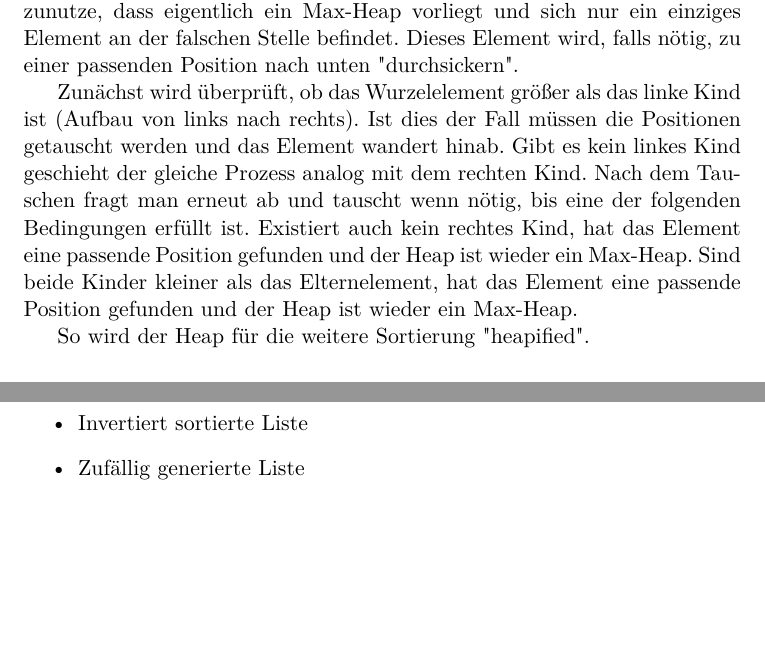
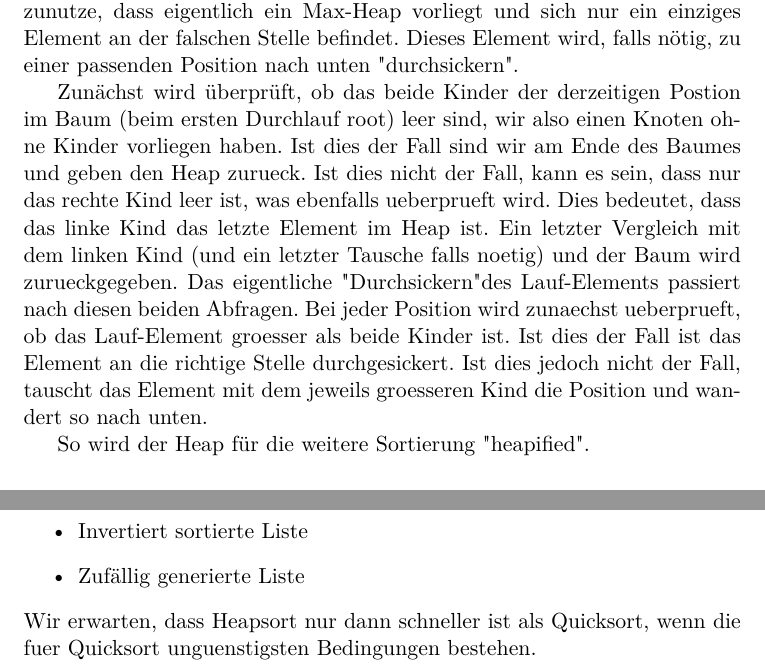
Before and after one commit to hugoppp-uni/Algorithmen-und-Datenstrukturen, a LaTeX document (doc/aufg2/entwurf/Aufgabe2.tex, which reads doc/aufg2/entwurf/aufg2entwurf.tex): two parts of pages 7 and 8 of 15, joined at a grey line, cut so that both start at the same text, the shorter picture padded with empty space. Compiled offline with pdfLaTeX.

Commit message:
heapify im entwurf angepasst

```diff
--- a/doc/aufg2/entwurf/aufg2entwurf.tex
+++ b/doc/aufg2/entwurf/aufg2entwurf.tex
@@ -157,18 +157,15 @@ Stelle befindet.
 Dieses Element wird, falls nötig, zu einer passenden Position nach unten
 "durchsickern".
 
-Zunächst wird überprüft, ob das Wurzelelement größer als das linke Kind
-ist (Aufbau von links nach rechts).
-Ist dies der Fall müssen die Positionen getauscht werden und das Element
-wandert hinab.
-Gibt es kein linkes Kind geschieht der gleiche Prozess analog mit dem
-rechten Kind.
-Nach dem Tauschen fragt man erneut ab und tauscht wenn nötig, bis eine
-der folgenden Bedingungen erfüllt ist.
-Existiert auch kein rechtes Kind, hat das Element eine passende Position
-gefunden und der Heap ist wieder ein Max-Heap.
-Sind beide Kinder kleiner als das Elternelement, hat das Element eine
-passende Position gefunden und der Heap ist wieder ein Max-Heap.
+Zunächst wird überprüft, ob das beide Kinder der derzeitigen Postion im Baum (beim ersten Durchlauf root) leer sind, wir also einen Knoten ohne Kinder vorliegen haben.
+Ist dies der Fall sind wir am Ende des Baumes und geben den Heap zurueck.
+Ist dies nicht der Fall, kann es sein, dass nur das rechte Kind leer ist, was ebenfalls ueberprueft wird.
+Dies bedeutet, dass das linke Kind das letzte Element im Heap ist.
+Ein letzter Vergleich mit dem linken Kind (und ein letzter Tausche falls noetig) und der Baum wird zurueckgegeben.
+Das eigentliche "Durchsickern" des Lauf-Elements passiert nach diesen beiden Abfragen.
+Bei jeder Position wird zunaechst ueberprueft, ob das Lauf-Element groesser als beide Kinder ist.
+Ist dies der Fall ist das Element an die richtige Stelle durchgesickert.
+Ist dies jedoch nicht der Fall, tauscht das Element mit dem jeweils groesseren Kind die Position und wandert so nach unten.
 
 So wird der Heap für die weitere Sortierung "heapified".
 
@@ -224,5 +221,6 @@ Diese drei Fälle werden untersucht und verglichen:
         \item Invertiert sortierte Liste
         \item Zufällig generierte Liste
     \end{itemize}
+Wir erwarten, dass Heapsort nur dann schneller ist als Quicksort, wenn die fuer Quicksort unguenstigsten Bedingungen bestehen.
 \end{samepage}
 \FloatBarrier
```
